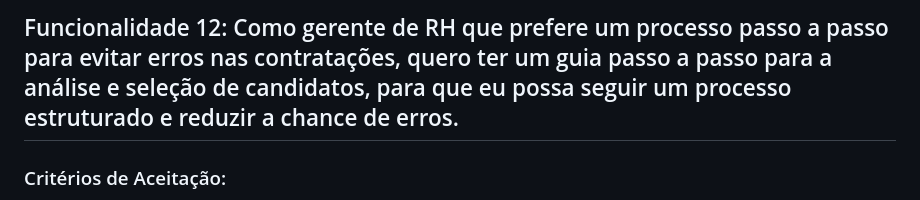
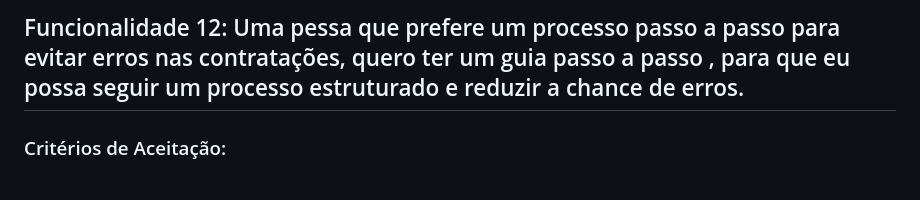
Before and after one commit to reyneralegria13/App-JobFinderv1, a Markdown page: docs/Consistência com o Backlog/Rastreabilidade de Requisitos.md, the part around the change printed below. Rendered like a GitHub page.

```diff
--- a/docs/Consistência com o Backlog/Rastreabilidade de Requisitos.md
+++ b/docs/Consistência com o Backlog/Rastreabilidade de Requisitos.md
@@ -125,6 +126,5 @@ feedback à equipe.
 
-
-## Funcionalidade 12: Como gerente de RH que prefere um processo passo a passo para evitar erros nas contratações, quero ter um guia passo a passo para a análise e seleção de candidatos, para que eu possa seguir um processo estruturado e reduzir a chance de erros.
+## Funcionalidade 12: Uma pessa que prefere um processo passo a passo para evitar erros nas contratações, quero ter um guia passo a passo , para que eu possa seguir um processo estruturado e reduzir a chance de erros.
 ### Critérios de Aceitação:
 1.  O usuário deve poder acessar o guia passo a passo a partir da seção de "Gerenciamento de Vagas" ou similar no aplicativo. O guia deve ser facilmente acessível em todas as etapas do processo de contratação como: Triagem inicial de currículos,Testes (técnicos, psicológicos, etc.) e Elaboração da proposta de emprego. Cada etapa vai conter uma descrição detalhada das atividades a serem realizada e exemplos de perguntas para entrevistas e testes
 2. O aplicativo deve fornecer lembretes para cada etapa do processo, com prazos personalizáveis.O usuário deve poder marcar as tarefas como concluídas em um checklist interativo.O checklist deve ser exibido de forma clara e concisa, permitindo ao usuário acompanhar seu progresso no processo de contratação.
```
Also changed, not shown: other parts of docs/Consistência com o Backlog/Rastreabilidade de Requisitos.md (+3 -0 lines).
